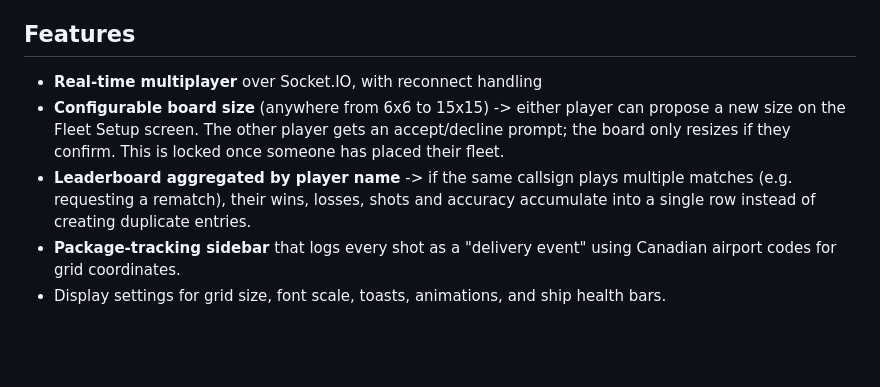
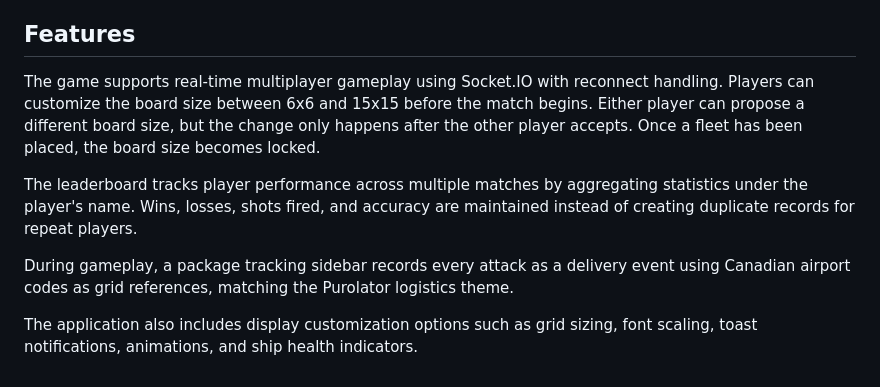
Before and after one commit to anaybaid7/battleship-purolator, a Markdown page: README.md, the part around the change. Rendered like a GitHub page; blank space fills up the shorter version.

Commit message:
Revise features section in README.md
Updated features section to provide a more detailed description of game functionalities.

```diff
--- a/README.md
+++ b/README.md
@@ -53,16 +53,10 @@ configurable board size feature.
 
 ## Features
 
-- **Real-time multiplayer** over Socket.IO, with reconnect handling
-- **Configurable board size** (anywhere from 6x6 to 15x15) -> either player
-  can propose a new size on the Fleet Setup screen. The other player gets
-  an accept/decline prompt; the board only resizes if they confirm. This
-  is locked once someone has placed their fleet.
-- **Leaderboard aggregated by player name** -> if the same callsign plays
-  multiple matches (e.g. requesting a rematch), their wins, losses, shots
-  and accuracy accumulate into a single row instead of creating duplicate
-  entries.
-- **Package-tracking sidebar** that logs every shot as a "delivery event"
-  using Canadian airport codes for grid coordinates.
-- Display settings for grid size, font scale, toasts, animations, and
-  ship health bars.
+The game supports real-time multiplayer gameplay using Socket.IO with reconnect handling. Players can customize the board size between 6x6 and 15x15 before the match begins. Either player can propose a different board size, but the change only happens after the other player accepts. Once a fleet has been placed, the board size becomes locked.
+
+The leaderboard tracks player performance across multiple matches by aggregating statistics under the player's name. Wins, losses, shots fired, and accuracy are maintained instead of creating duplicate records for repeat players.
+
+During gameplay, a package tracking sidebar records every attack as a delivery event using Canadian airport codes as grid references, matching the Purolator logistics theme.
+
+The application also includes display customization options such as grid sizing, font scaling, toast notifications, animations, and ship health indicators.
```
